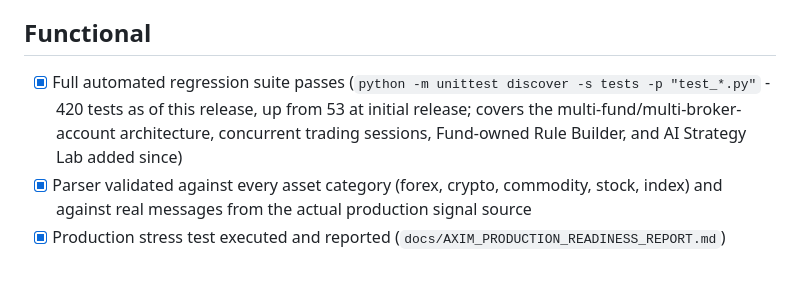
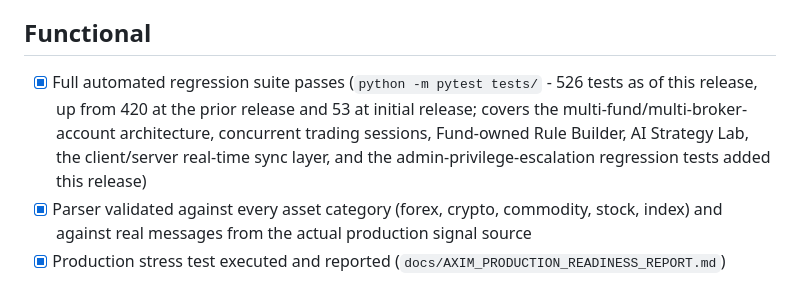
Before and after one commit to jcmorbux-crypto/AXIM, a Markdown page: docs/AXIM_RELEASE_CHECKLIST.md, the part around one of its changes. Drawn GitHub-style.

```diff
--- a/docs/AXIM_RELEASE_CHECKLIST.md
+++ b/docs/AXIM_RELEASE_CHECKLIST.md
@@ -29,11 +29,12 @@ flags that it's still needed.
 
 ## Functional
 
-- [x] Full automated regression suite passes (`python -m unittest discover
-      -s tests -p "test_*.py"` - 420 tests as of this release, up from 53 at
-      initial release; covers the multi-fund/multi-broker-account
+- [x] Full automated regression suite passes (`python -m pytest tests/` -
+      526 tests as of this release, up from 420 at the prior release and 53
+      at initial release; covers the multi-fund/multi-broker-account
       architecture, concurrent trading sessions, Fund-owned Rule Builder,
-      and AI Strategy Lab added since)
+      AI Strategy Lab, the client/server real-time sync layer, and the
+      admin-privilege-escalation regression tests added this release)
 - [x] Parser validated against every asset category (forex, crypto,
       commodity, stock, index) and against real messages from the actual
       production signal source
```
Also changed, not shown: other parts of docs/AXIM_RELEASE_CHECKLIST.md (+66 -0 lines).
